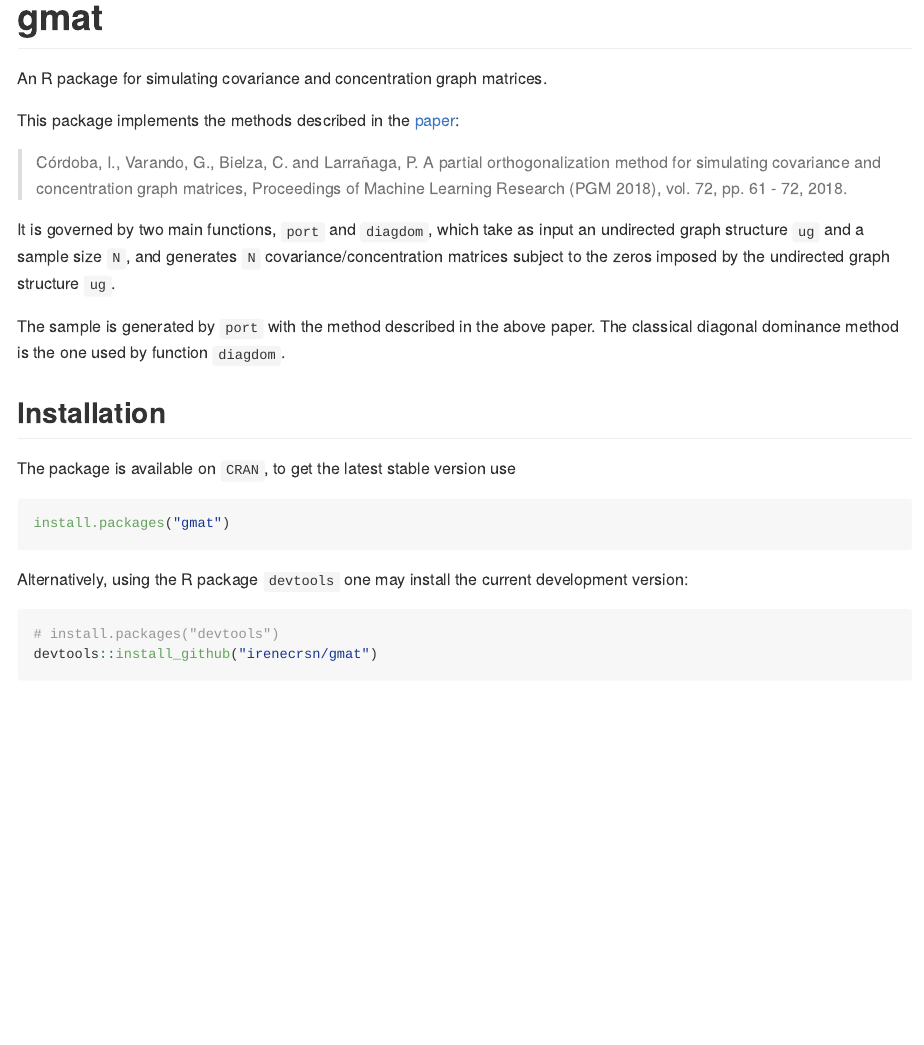
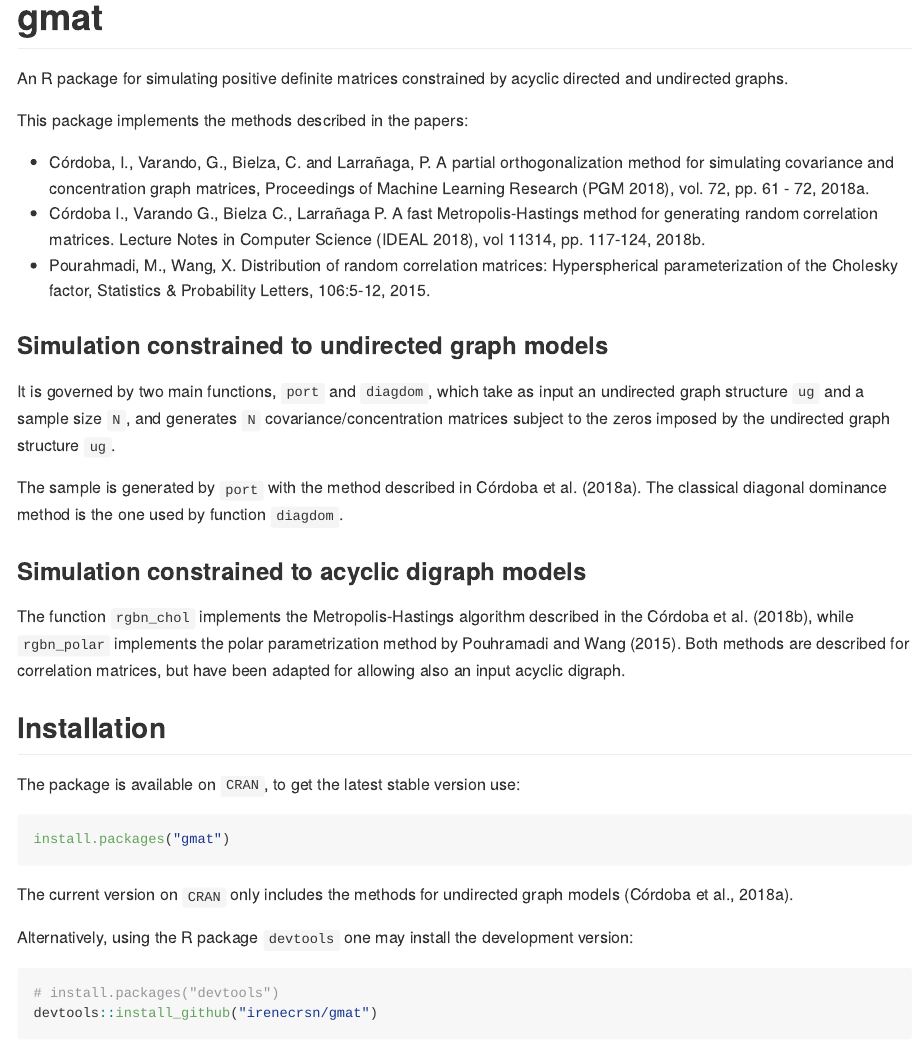
Before and after one commit to irenecrsn/gmat, an R Markdown document (README.Rmd): the page in a window 1100 px wide, from its top. The pictures show the output file README.md that the author committed with the source, drawn offline in the style of GitHub; badge pictures from the web are left out.

Commit message:
updated readme and gitignore

````diff
--- a/README.Rmd
+++ b/README.Rmd
@@ -15,37 +15,52 @@ knitr::opts_chunk$set(
 ```
 
 # gmat
-An R package for simulating covariance and concentration graph matrices.
+An R package for simulating positive definite matrices constrained by acyclic
+directed and undirected graphs.
 
 [![Build Status](https://travis-ci.org/irenecrsn/gmat.svg?branch=master)](https://travis-ci.org/irenecrsn/gmat)
 [![CRAN downloads](http://cranlogs.r-pkg.org/badges/grand-total/gmat)](http://cran.r-project.org/package=gmat)
 [![CRAN status](http://www.r-pkg.org/badges/version/gmat)](http://cran.r-project.org/package=gmat)
 
-This package implements the methods described in the
-[paper](http://proceedings.mlr.press/v72/cordoba18a.html):
+This package implements the methods described in the papers:
 
-> Córdoba, I., Varando, G., Bielza, C. and Larrañaga, P.
-A partial orthogonalization method for simulating covariance and concentration
-graph matrices, Proceedings of Machine Learning Research (PGM 2018), vol. 72,
-pp. 61 - 72, 2018.
+- Córdoba, I., Varando, G., Bielza, C. and Larrañaga, P. A partial orthogonalization method for simulating covariance and concentration graph matrices, Proceedings of Machine Learning Research (PGM 2018), vol. 72, pp. 61 - 72, 2018a.
+- Córdoba I., Varando G., Bielza C., Larrañaga P. A fast
+Metropolis-Hastings method for generating random correlation matrices. Lecture Notes in
+Computer Science (IDEAL 2018), vol 11314, pp. 117-124, 2018b.
+- Pourahmadi, M., Wang, X. Distribution of random correlation matrices:
+Hyperspherical parameterization of the Cholesky factor, Statistics &
+Probability Letters, 106:5-12, 2015.
+
+### Simulation constrained to undirected graph models
 
 It is governed by two main functions, `port` and `diagdom`, which take as input an undirected
 graph structure `ug` and a sample size `N`, and generates `N`
 covariance/concentration matrices subject to the zeros imposed by the undirected
 graph structure `ug`.
 
-The sample is generated by `port` with the method described in the above
-paper. The classical diagonal dominance
+The sample is generated by `port` with the method described in Córdoba et al.
+(2018a). The classical diagonal dominance
 method is the one used by function `diagdom`.
+
+### Simulation constrained to acyclic digraph models
+
+The function `rgbn_chol` implements the Metropolis-Hastings
+algorithm described in the Córdoba et al. (2018b), while `rgbn_polar`
+implements the polar parametrization method by Pouhramadi and Wang (2015). Both
+methods are described for correlation matrices, but have been adapted for
+allowing also an input acyclic digraph.
 
 ## Installation
 
-The package is available on `CRAN`, to get the latest stable version use
+The package is available on `CRAN`, to get the latest stable version use:
 ```{r cran-installation, eval = FALSE}
 install.packages("gmat")
 ```
+The current version on `CRAN` only includes the methods for undirected graph
+models (Córdoba et al., 2018a).
 
-Alternatively, using the R package `devtools` one may install the current development version:
+Alternatively, using the R package `devtools` one may install the development version:
 ```{r gh-installation, eval = FALSE}
 # install.packages("devtools")
 devtools::install_github("irenecrsn/gmat")
````
Also changed, not shown: README.md, 1 other file.
